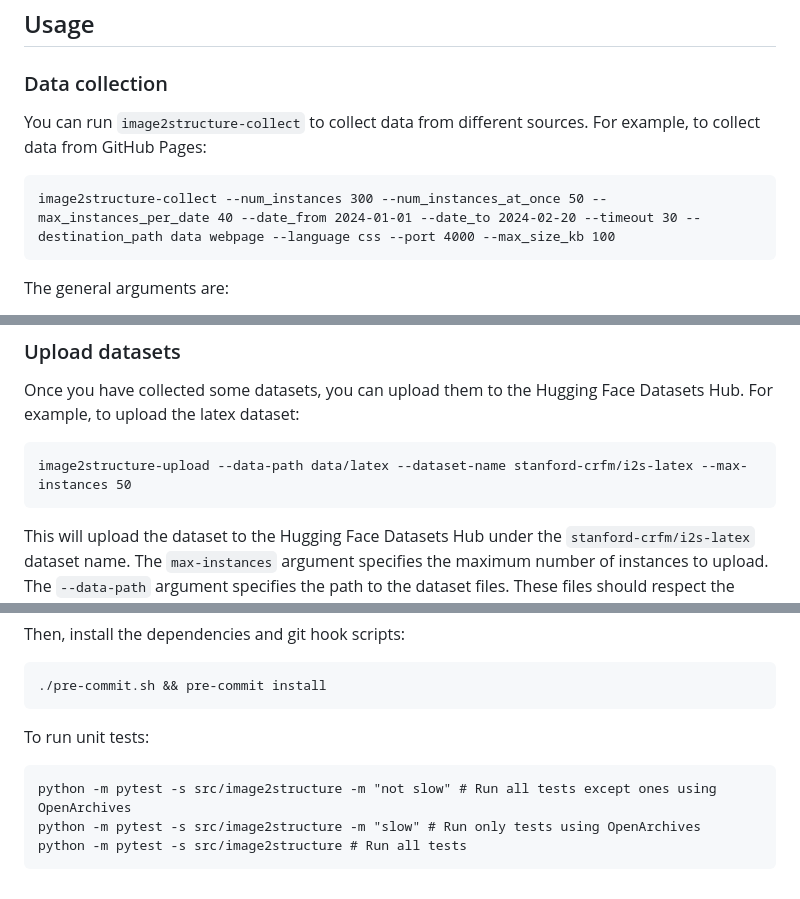
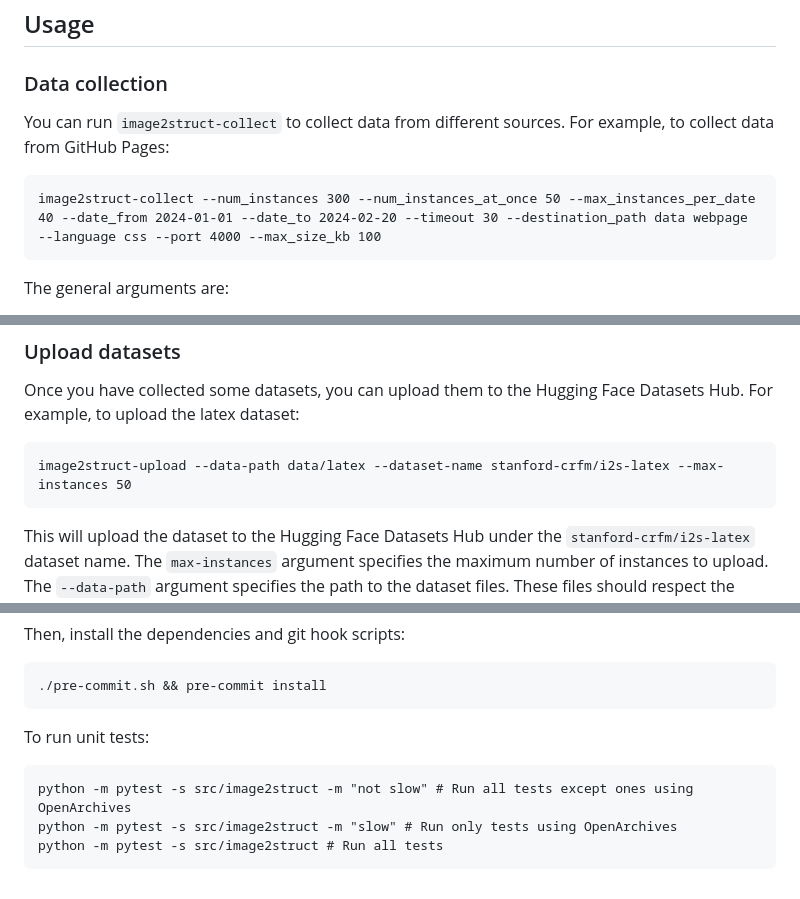
Before and after one commit to stanford-crfm/image2struct, a Markdown page: README.md, 3 parts joined by grey strips. Rendered like a GitHub page.

Commit message:
Joss Update README (#41)

```diff
--- a/README.md
+++ b/README.md
@@ -27,9 +27,9 @@ Finally, create a `.env` file by copying the `.env.example` file and filling in
 
 ### Data collection
 
-You can run `image2structure-collect` to collect data from different sources. For example, to collect data from GitHub Pages:
+You can run `image2struct-collect` to collect data from different sources. For example, to collect data from GitHub Pages:
 
-    image2structure-collect --num_instances 300 --num_instances_at_once 50 --max_instances_per_date 40 --date_from 2024-01-01 --date_to 2024-02-20 --timeout 30 --destination_path data webpage --language css --port 4000 --max_size_kb 100
+    image2struct-collect --num_instances 300 --num_instances_at_once 50 --max_instances_per_date 40 --date_from 2024-01-01 --date_to 2024-02-20 --timeout 30 --destination_path data webpage --language css --port 4000 --max_size_kb 100
 
 The general arguments are:
 * `--num_instances`: the number of instances to collect
@@ -71,7 +71,7 @@ The script will save the collected data to the specified destination path under
 
 Once you have collected some datasets, you can upload them to the Hugging Face Datasets Hub. For example, to upload the latex dataset:
 
-    image2structure-upload --data-path data/latex --dataset-name stanford-crfm/i2s-latex --max-instances 50
+    image2struct-upload --data-path data/latex --dataset-name stanford-crfm/i2s-latex --max-instances 50
 
 This will upload the dataset to the Hugging Face Datasets Hub under the `stanford-crfm/i2s-latex` dataset name. The `max-instances` argument specifies the maximum number of instances to upload. The `--data-path` argument specifies the path to the dataset files. These files should respect the format outputed by the collection scripts.
 
@@ -96,6 +96,6 @@ Then, install the dependencies and git hook scripts:
 
 To run unit tests:
 
-    python -m pytest -s src/image2structure -m "not slow" # Run all tests except ones using OpenArchives
-    python -m pytest -s src/image2structure -m "slow" # Run only tests using OpenArchives
-    python -m pytest -s src/image2structure # Run all tests
+    python -m pytest -s src/image2struct -m "not slow" # Run all tests except ones using OpenArchives
+    python -m pytest -s src/image2struct -m "slow" # Run only tests using OpenArchives
+    python -m pytest -s src/image2struct # Run all tests
```
Also changed, not shown: other parts of README.md (+1 -1 lines).
